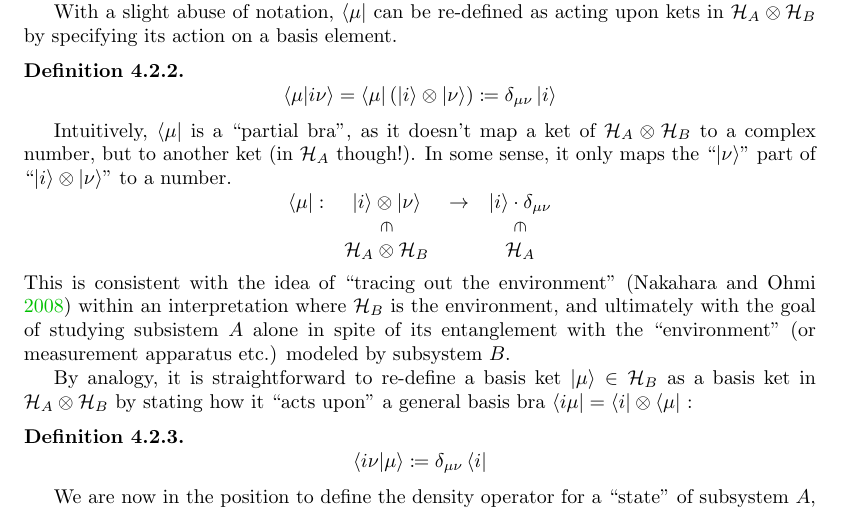
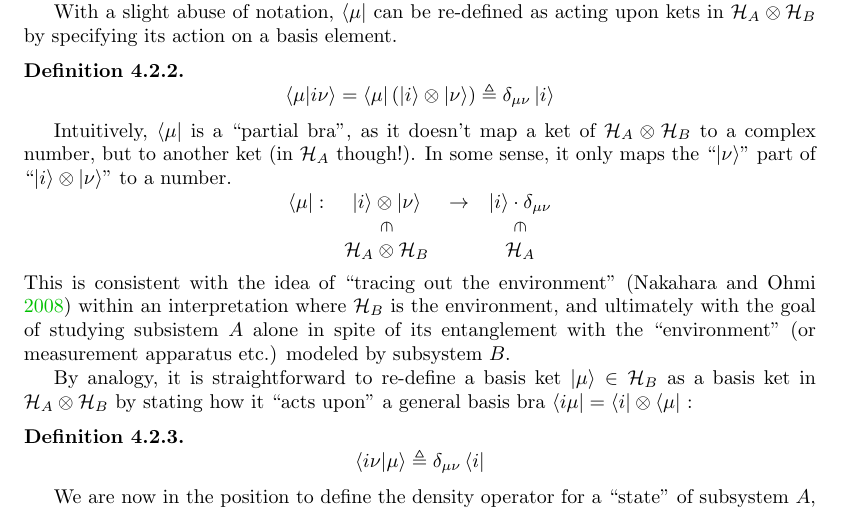
Before and after one commit to gderosa/timeq, a LaTeX thesis (main.tex, which reads tex/lib.tex): part of page 15 of 42, cut so that both start at the same text. Compiled offline with pdfLaTeX.

Commit message:
\triangleq

```diff
--- a/tex/lib.tex
+++ b/tex/lib.tex
@@ -29,6 +29,7 @@
 \newcommand{\ox}{\otimes}
 \newcommand{\repr}{\equiv}                % represented in a basis, or "has components..."
 \renewcommand{\op}{\hat}                  % overwriting physics \op = \ketbra
-\newcommand{\eqdef}{\coloneqq}            % https://tex.stackexchange.com/a/4217
+%\newcommand{\eqdef}{\coloneq}
+\newcommand{\eqdef}{\triangleq}
 
 %% TODO: a Legend of symbols
```
